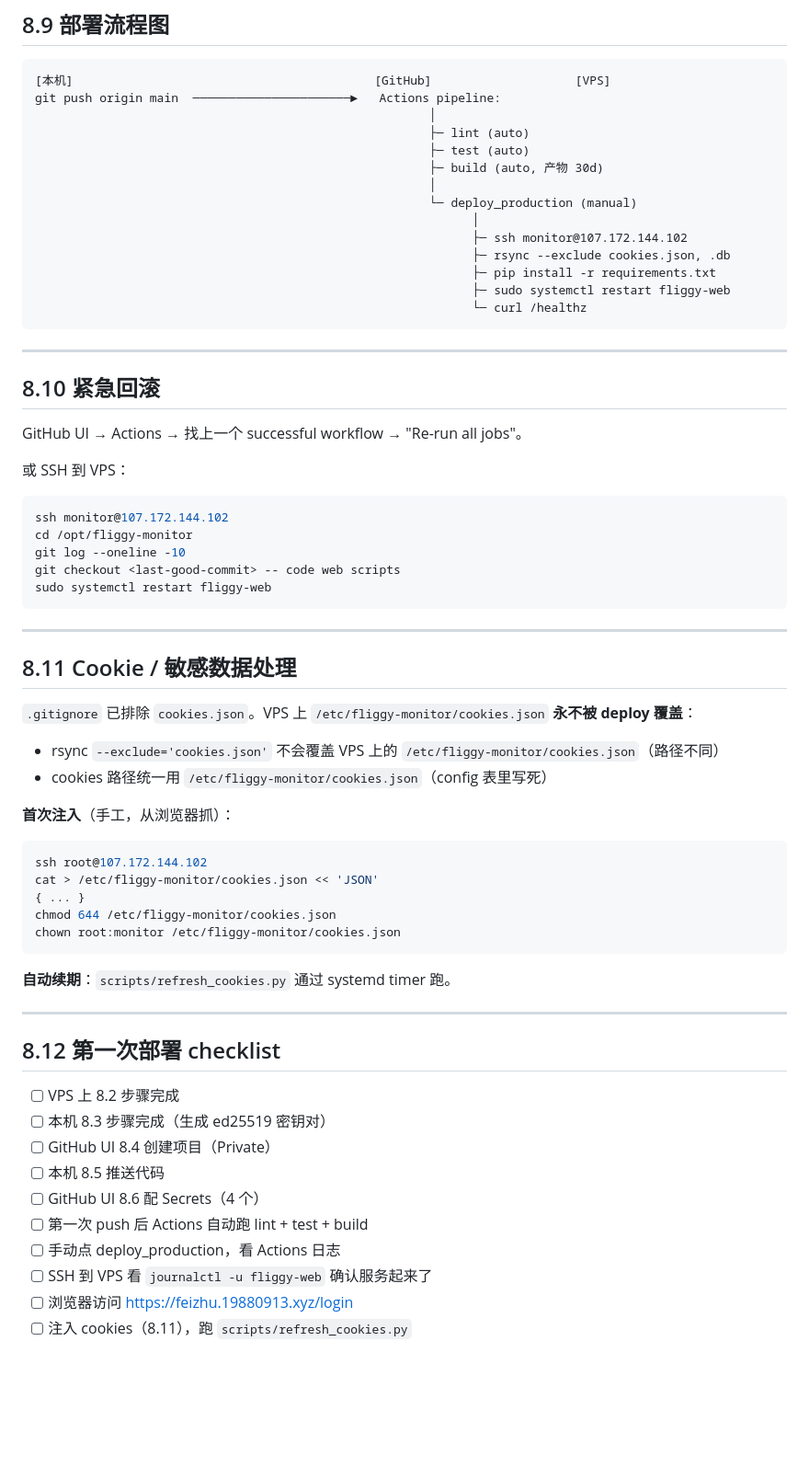
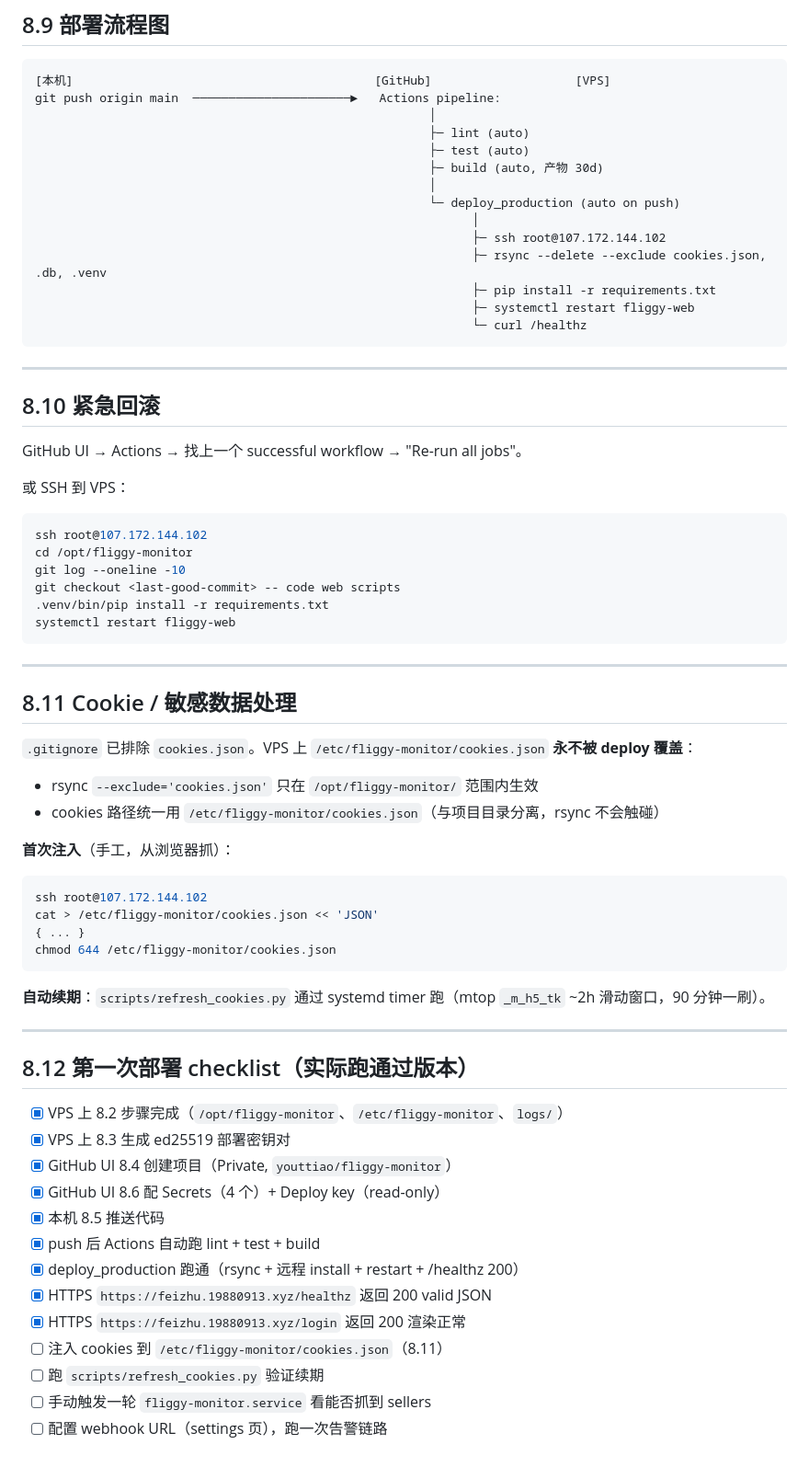
Before and after one commit to youttiao/fliggy-monitor, a Markdown page: docs/08-github-deploy.md, the part around one of its changes. Shown at 92% size. Rendered like a GitHub page; blank space fills up the shorter version.

````diff
--- a/docs/08-github-deploy.md
+++ b/docs/08-github-deploy.md
@@ -178,12 +189,12 @@ git push origin main  ───────────────────
                                                        ├─ test (auto)
                                                        ├─ build (auto, 产物 30d)
                                                        │
-                                                       └─ deploy_production (manual)
+                                                       └─ deploy_production (auto on push)
                                                              │
-                                                             ├─ ssh monitor@107.172.144.102
-                                                             ├─ rsync --exclude cookies.json, .db
+                                                             ├─ ssh root@107.172.144.102
+                                                             ├─ rsync --delete --exclude cookies.json, .db, .venv
                                                              ├─ pip install -r requirements.txt
-                                                             ├─ sudo systemctl restart fliggy-web
+                                                             ├─ systemctl restart fliggy-web
                                                              └─ curl /healthz
 ```
 
@@ -195,11 +206,12 @@ GitHub UI → Actions → 找上一个 successful workflow → "Re-run all jobs"
 
 或 SSH 到 VPS：
 ```bash
-ssh monitor@107.172.144.102
+ssh root@107.172.144.102
 cd /opt/fliggy-monitor
 git log --oneline -10
 git checkout <last-good-commit> -- code web scripts
-sudo systemctl restart fliggy-web
+.venv/bin/pip install -r requirements.txt
+systemctl restart fliggy-web
 ```
 
 ---
@@ -207,8 +219,8 @@ sudo systemctl restart fliggy-web
 ## 8.11 Cookie / 敏感数据处理
 
 `.gitignore` 已排除 `cookies.json`。VPS 上 `/etc/fliggy-monitor/cookies.json` **永不被 deploy 覆盖**：
-- rsync `--exclude='cookies.json'` 不会覆盖 VPS 上的 `/etc/fliggy-monitor/cookies.json`（路径不同）
-- cookies 路径统一用 `/etc/fliggy-monitor/cookies.json`（config 表里写死）
+- rsync `--exclude='cookies.json'` 只在 `/opt/fliggy-monitor/` 范围内生效
+- cookies 路径统一用 `/etc/fliggy-monitor/cookies.json`（与项目目录分离，rsync 不会触碰）
 
 **首次注入**（手工，从浏览器抓）：
 ```bash
@@ -216,22 +228,24 @@ ssh root@107.172.144.102
 cat > /etc/fliggy-monitor/cookies.json << 'JSON'
 { ... }
 chmod 644 /etc/fliggy-monitor/cookies.json
-chown root:monitor /etc/fliggy-monitor/cookies.json
 ```
 
-**自动续期**：`scripts/refresh_cookies.py` 通过 systemd timer 跑。
+**自动续期**：`scripts/refresh_cookies.py` 通过 systemd timer 跑（mtop `_m_h5_tk` ~2h 滑动窗口，90 分钟一刷）。
 
 ---
 
-## 8.12 第一次部署 checklist
+## 8.12 第一次部署 checklist（实际跑通过版本）
 
-- [ ] VPS 上 8.2 步骤完成
-- [ ] 本机 8.3 步骤完成（生成 ed25519 密钥对）
-- [ ] GitHub UI 8.4 创建项目（Private）
-- [ ] 本机 8.5 推送代码
-- [ ] GitHub UI 8.6 配 Secrets（4 个）
-- [ ] 第一次 push 后 Actions 自动跑 lint + test + build
-- [ ] 手动点 deploy_production，看 Actions 日志
-- [ ] SSH 到 VPS 看 `journalctl -u fliggy-web` 确认服务起来了
-- [ ] 浏览器访问 https://feizhu.19880913.xyz/login
-- [ ] 注入 cookies（8.11），跑 `scripts/refresh_cookies.py`
+- [x] VPS 上 8.2 步骤完成（`/opt/fliggy-monitor`、`/etc/fliggy-monitor`、`logs/`）
+- [x] VPS 上 8.3 生成 ed25519 部署密钥对
+- [x] GitHub UI 8.4 创建项目（Private, `youttiao/fliggy-monitor`）
+- [x] GitHub UI 8.6 配 Secrets（4 个）+ Deploy key（read-only）
+- [x] 本机 8.5 推送代码
+- [x] push 后 Actions 自动跑 lint + test + build
+- [x] deploy_production 跑通（rsync + 远程 install + restart + /healthz 200）
+- [x] HTTPS `https://feizhu.19880913.xyz/healthz` 返回 200 valid JSON
+- [x] HTTPS `https://feizhu.19880913.xyz/login` 返回 200 渲染正常
+- [ ] 注入 cookies 到 `/etc/fliggy-monitor/cookies.json`（8.11）
+- [ ] 跑 `scripts/refresh_cookies.py` 验证续期
+- [ ] 手动触发一轮 `fliggy-monitor.service` 看能否抓到 sellers
+- [ ] 配置 webhook URL（settings 页），跑一次告警链路
````
Also changed, not shown: other parts of docs/08-github-deploy.md (+66 -55 lines).
